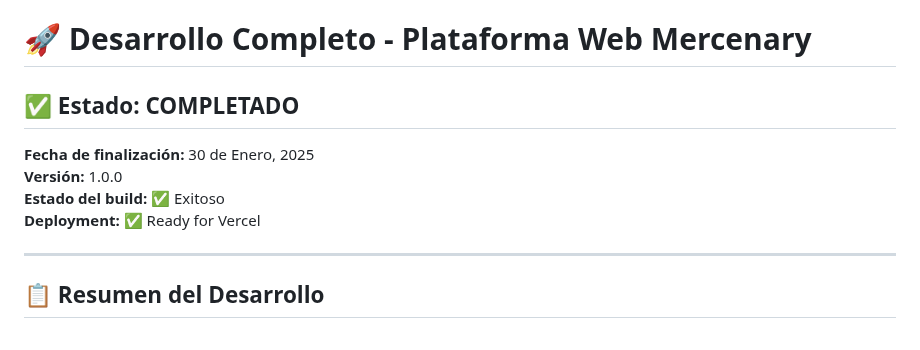
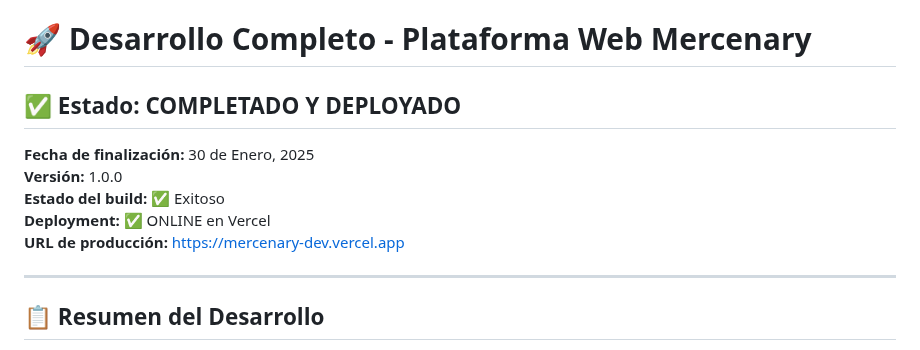
Before and after one commit to theChosen16/Mercenary_Dev, a Markdown page: Documentacion_webApp/07_Desarrollo_Completo.md, the part around the change. Drawn GitHub-style.

Commit message:
Update documentation: deployment success and next development options

```diff
--- a/Documentacion_webApp/07_Desarrollo_Completo.md
+++ b/Documentacion_webApp/07_Desarrollo_Completo.md
@@ -1,11 +1,12 @@
 # 🚀 Desarrollo Completo - Plataforma Web Mercenary
 
-## ✅ Estado: COMPLETADO
+## ✅ Estado: COMPLETADO Y DEPLOYADO
 
 **Fecha de finalización:** 30 de Enero, 2025
 **Versión:** 1.0.0
 **Estado del build:** ✅ Exitoso
-**Deployment:** ✅ Ready for Vercel
+**Deployment:** ✅ ONLINE en Vercel
+**URL de producción:** [https://mercenary-dev.vercel.app](https://mercenary-dev.vercel.app)
 
 ---
 
```
Also changed, not shown: Documentacion_webApp/08_Proximos_Pasos_Desarrollo.md (added, +179 -0 lines).
